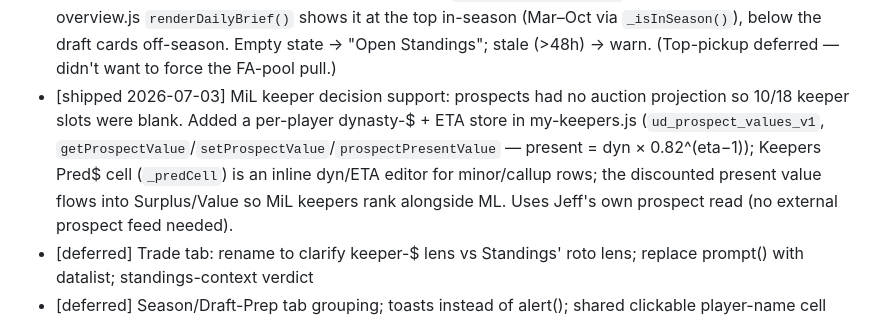
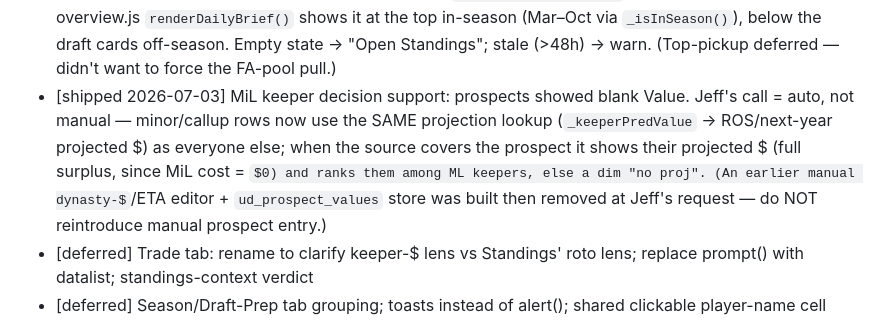
Before and after one commit to jwarshafsky/ultimate-draft, a Markdown page: .agentreview-history.md, the part around the change. Rendered like a GitHub page; some formulas as TeX source.

Commit message:
History: MiL keepers use auto projection, not manual dynasty entry
Co-Authored-By: Claude Fable 5 <noreply@anthropic.com>

```diff
--- a/.agentreview-history.md
+++ b/.agentreview-history.md
@@ -89,7 +89,7 @@ Not a fresh agent panel — this round implemented every deferred item from Roun
 - [deferred] Live Draft draft-day package: nominate typeahead w/ normalized matching (exact-miss currently corrupts inflation), max-bid chip + SOLD validation, AI assistant fed live auction state (on-the-clock/high-bid/opponent budgets), Supabase pick mirroring + CSV export — medium build, draft is ~8 months out
 - [deferred] Hot FAs pitchers (currently hitters-only; biggest July-value gap) — needs windowed pitcher stats design
 - [shipped 2026-07-03] Overview "Today" brief (UX's ONE thing): standings.js caches a snapshot (place, title odds, projection coverage, age) to localStorage `ud_standings_brief_v1` on each recompute; overview.js `renderDailyBrief()` shows it at the top in-season (Mar–Oct via `_isInSeason()`), below the draft cards off-season. Empty state → "Open Standings"; stale (>48h) → warn. (Top-pickup deferred — didn't want to force the FA-pool pull.)
-- [shipped 2026-07-03] MiL keeper decision support: prospects had no auction projection so 10/18 keeper slots were blank. Added a per-player dynasty-$ + ETA store in my-keepers.js (`ud_prospect_values_v1`, `getProspectValue`/`setProspectValue`/`prospectPresentValue` — present = dyn × 0.82^(eta−1)); Keepers Pred$ cell (`_predCell`) is an inline dyn/ETA editor for minor/callup rows; the discounted present value flows into Surplus/Value so MiL keepers rank alongside ML. Uses Jeff's own prospect read (no external prospect feed needed).
+- [shipped 2026-07-03] MiL keeper decision support: prospects showed blank Value. Jeff's call = auto, not manual — minor/callup rows now use the SAME projection lookup (`_keeperPredValue` → ROS/next-year projected $) as everyone else; when the source covers the prospect it shows their projected $ (full surplus, since MiL cost = $0) and ranks them among ML keepers, else a dim "no proj". (An earlier manual dynasty-$/ETA editor + `ud_prospect_values` store was built then removed at Jeff's request — do NOT reintroduce manual prospect entry.)
 - [deferred] Trade tab: rename to clarify keeper-$ lens vs Standings' roto lens; replace prompt() with datalist; standings-context verdict
 - [deferred] Season/Draft-Prep tab grouping; toasts instead of alert(); shared clickable player-name cell
 
```
